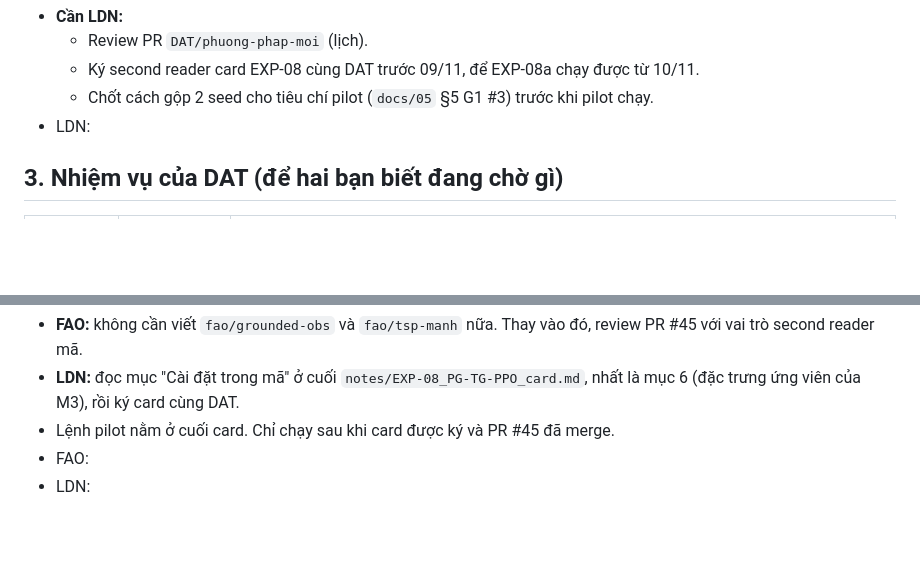
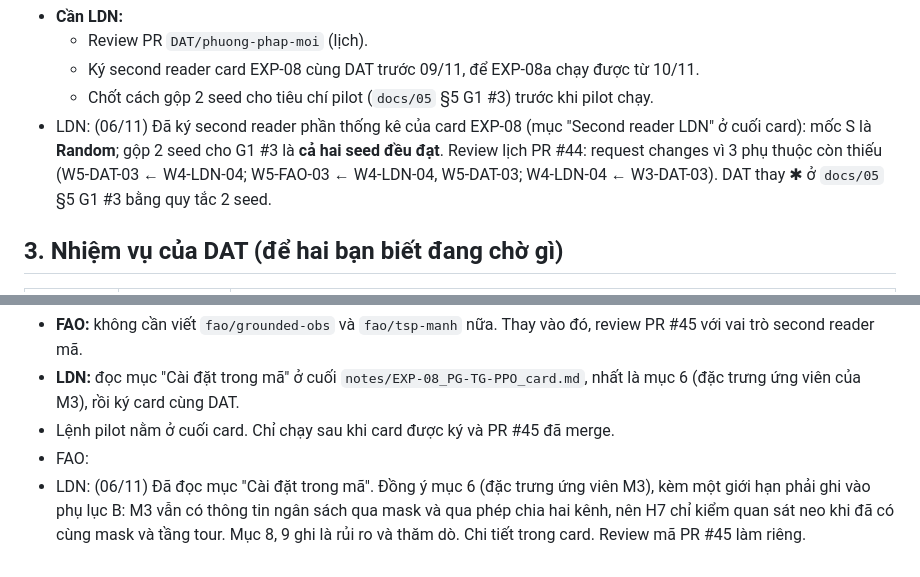
Before and after one commit to Tdat10052499/uav-aoi-drppo, a Markdown page: notes/yeu-cau/2026-11-06_dat_can-FAO-LDN_phuong-phap-moi.md, 2 parts joined by grey strips. GitHub-like rendering; blank space fills up the shorter version.

```diff
--- a/notes/yeu-cau/2026-11-06_dat_can-FAO-LDN_phuong-phap-moi.md
+++ b/notes/yeu-cau/2026-11-06_dat_can-FAO-LDN_phuong-phap-moi.md
@@ -69,7 +69,7 @@ Bài phải trích Gao et al. 2026 (arXiv 2611.03884) và không nhận "phân t
   - Review PR `DAT/phuong-phap-moi` (lịch).
   - Ký second reader card EXP-08 cùng DAT trước 09/11, để EXP-08a chạy được từ 10/11.
   - Chốt cách gộp 2 seed cho tiêu chí pilot (`docs/05` §5 G1 #3) trước khi pilot chạy.
-- LDN:
+- LDN: (06/11) Đã ký second reader phần thống kê của card EXP-08 (mục "Second reader LDN" ở cuối card): mốc S là **Random**; gộp 2 seed cho G1 #3 là **cả hai seed đều đạt**. Review lịch PR #44: request changes vì 3 phụ thuộc còn thiếu (W5-DAT-03 ← W4-LDN-04; W5-FAO-03 ← W4-LDN-04, W5-DAT-03; W4-LDN-04 ← W3-DAT-03). DAT thay ✱ ở `docs/05` §5 G1 #3 bằng quy tắc 2 seed.
 
 ## 3. Nhiệm vụ của DAT (để hai bạn biết đang chờ gì)
 
@@ -104,4 +104,4 @@ DAT chọn để Claude viết luôn ba phần mã của W4 (W4-FAO-03, W4-FAO-0
 - **LDN:** đọc mục "Cài đặt trong mã" ở cuối `notes/EXP-08_PG-TG-PPO_card.md`, nhất là mục 6 (đặc trưng ứng viên của M3), rồi ký card cùng DAT.
 - Lệnh pilot nằm ở cuối card. Chỉ chạy sau khi card được ký và PR #45 đã merge.
 - FAO:
-- LDN:
+- LDN: (06/11) Đã đọc mục "Cài đặt trong mã". Đồng ý mục 6 (đặc trưng ứng viên M3), kèm một giới hạn phải ghi vào phụ lục B: M3 vẫn có thông tin ngân sách qua mask và qua phép chia hai kênh, nên H7 chỉ kiểm quan sát neo khi đã có cùng mask và tầng tour. Mục 8, 9 ghi là rủi ro và thăm dò. Chi tiết trong card. Review mã PR #45 làm riêng.
```
Also changed, not shown: notes/EXP-08_PG-TG-PPO_card.md (+42 -0 lines), notes/yeu-cau/2026-11-06_fao_can-DAT_prereg-phu-luc.md (+1 -1 lines).
